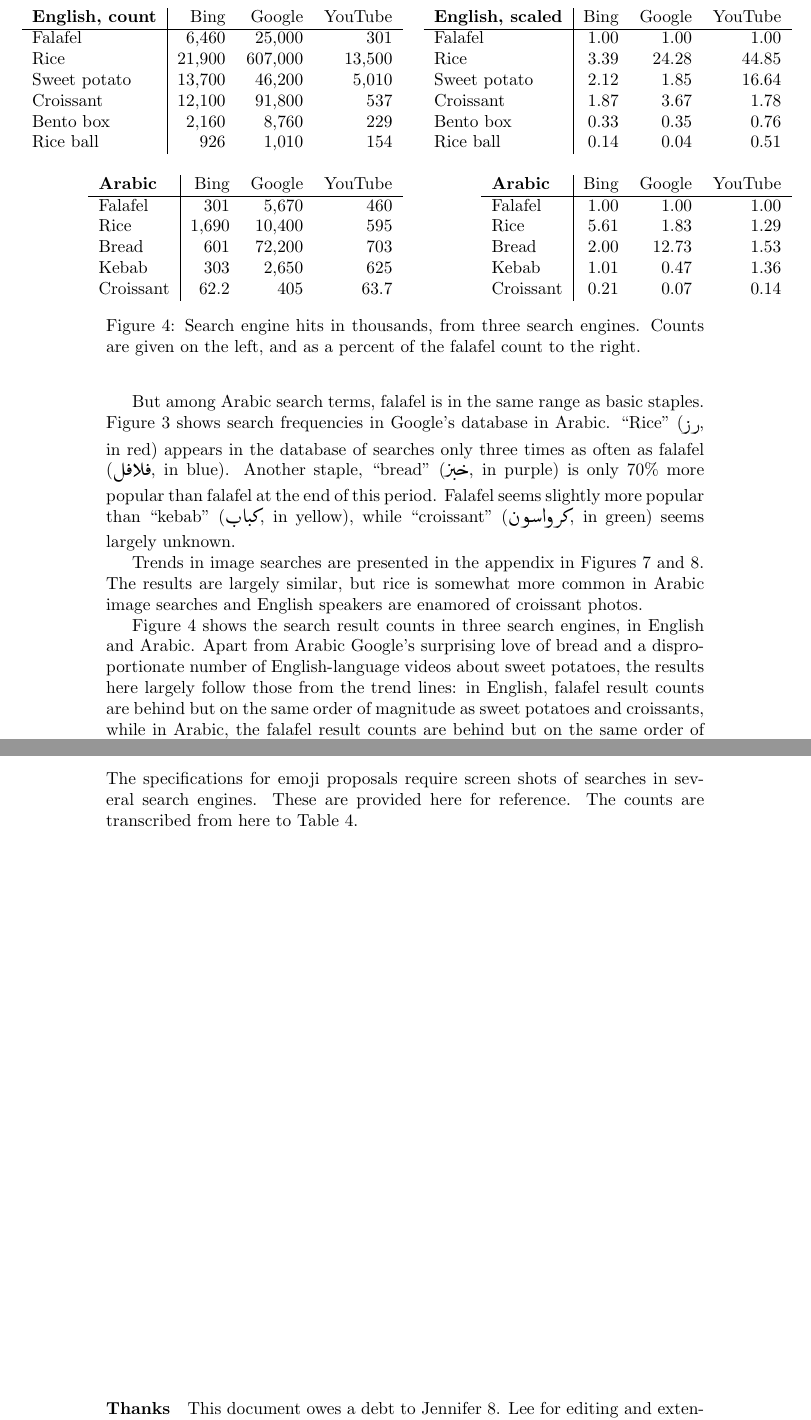
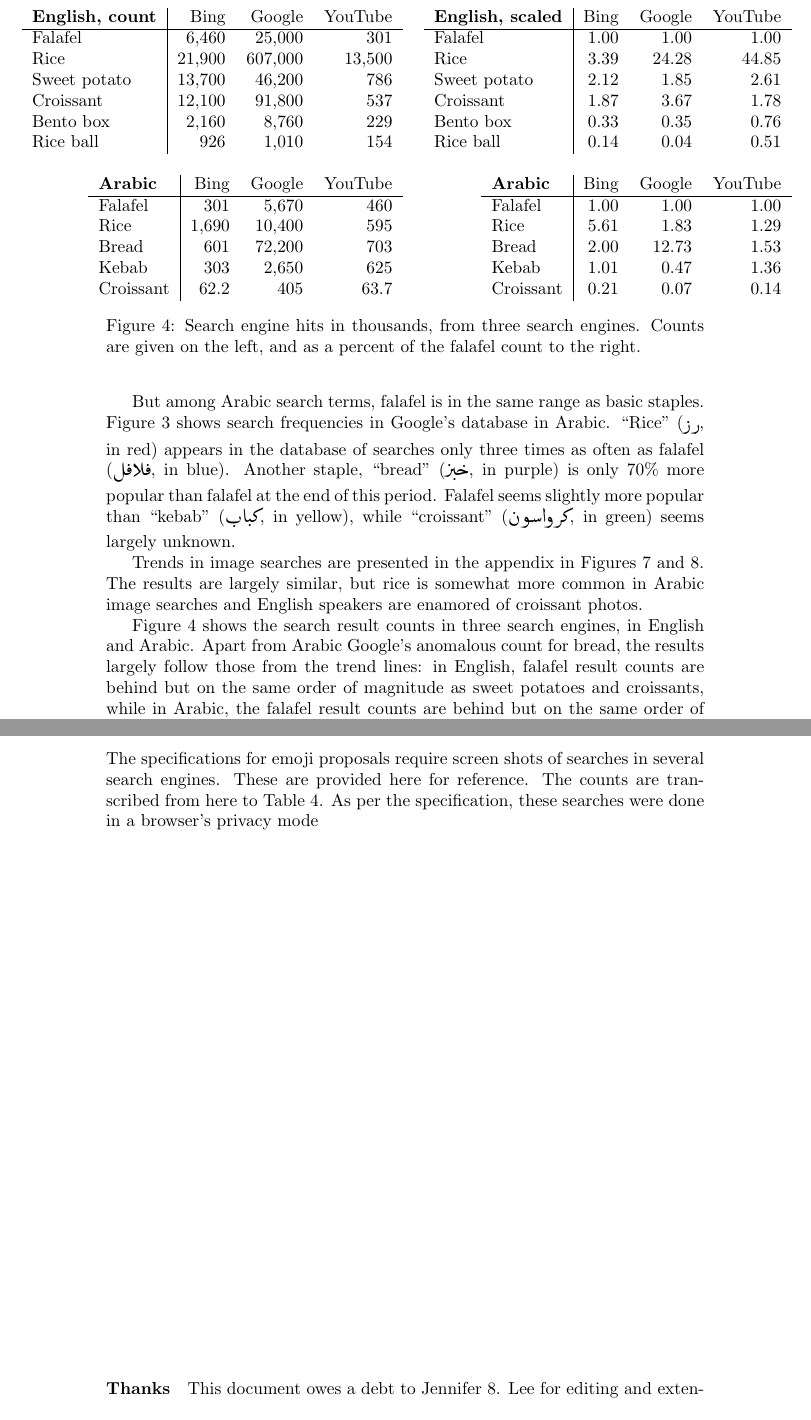
Before and after one commit to b-k/unicode-falafel, a LaTeX paper (falafel_proposal.tex): two parts of pages 3 and 5 of 8, joined at a grey line, cut so that both start at the same text. Compiled offline with pdfLaTeX.

Commit message:
Fix sweet potato bug

```diff
--- a/falafel_proposal.tex
+++ b/falafel_proposal.tex
@@ -108,7 +108,7 @@ and English speakers are enamored of croissant photos.
 {\bf English, count} & Bing & Google & YouTube \\\hline
 Falafel  & 6,460 & 25,000 & 301\\
 Rice    & 21,900 & 607,000 & 13,500\\
-Sweet potato & 13,700 & 46,200 & 5,010\\
+Sweet potato & 13,700 & 46,200 & 786\\
 Croissant & 12,100 & 91,800 & 537 \\
 Bento box & 2,160 & 8,760 & 229 \\
 Rice ball & 926 & 1,010 & 154\\
@@ -121,7 +121,7 @@ Rice ball & 926 & 1,010 & 154\\
 
 Falafel  &1.00& 1.00 & 1.00 \\
 Rice    &3.39&24.28 & 44.85 \\
-Sweet potato &2.12& 1.85 & 16.64 \\
+Sweet potato &2.12& 1.85 & 2.61 \\
 Croissant &1.87& 3.67 & 1.78 \\
 Bento box &0.33& 0.35 & 0.76 \\
 Rice ball &0.14& 0.04 & 0.51
@@ -162,8 +162,7 @@ the left, and as a percent of the falafel count to the right.}
 \end{figure}
 
 Figure \ref{counttab} shows the search result counts in three search engines, in English
-and Arabic. Apart from Arabic Google's surprising love of bread and a disproportionate
-number of English-language videos about sweet potatoes, the results here largely
+and Arabic. Apart from Arabic Google's anomalous count for bread, the results largely
 follow those from the trend lines: in English, falafel result counts are behind but
 on the same order of magnitude as sweet potatoes and croissants, while in Arabic, the
 falafel result counts are behind but on the same order of magnitude as rice and bread.
@@ -247,7 +246,10 @@ or even the times of the pharoas.
 into unambiguous representations of a falafel wrap or pita.
 
 \section{Appendix}
-The specifications for emoji proposals require screen shots of searches in several search engines. These are provided here for reference. The counts are transcribed from here to Table \ref{counttab}.
+The specifications for emoji proposals require screen shots of searches in several
+search engines. These are provided here for reference. The counts are transcribed from
+here to Table \ref{counttab}. As per the specification, these searches were done in a
+browser's privacy mode
 
 \def\ss#1#2#3{\includegraphics[width=#3]{search_shots/#1-#2.png}}
 \def\row#1#2{#1&\ss{b}{#2}{2.5cm}& \ss{g}{#2}{3.4cm}& \ss{y}{#2}{4.5cm}\\\hline}
```
Also changed, not shown: falafel_proposal.pdf, search_shots/y-sweet_potato.png, falafel_proposal.tex (16 more changed lines).
